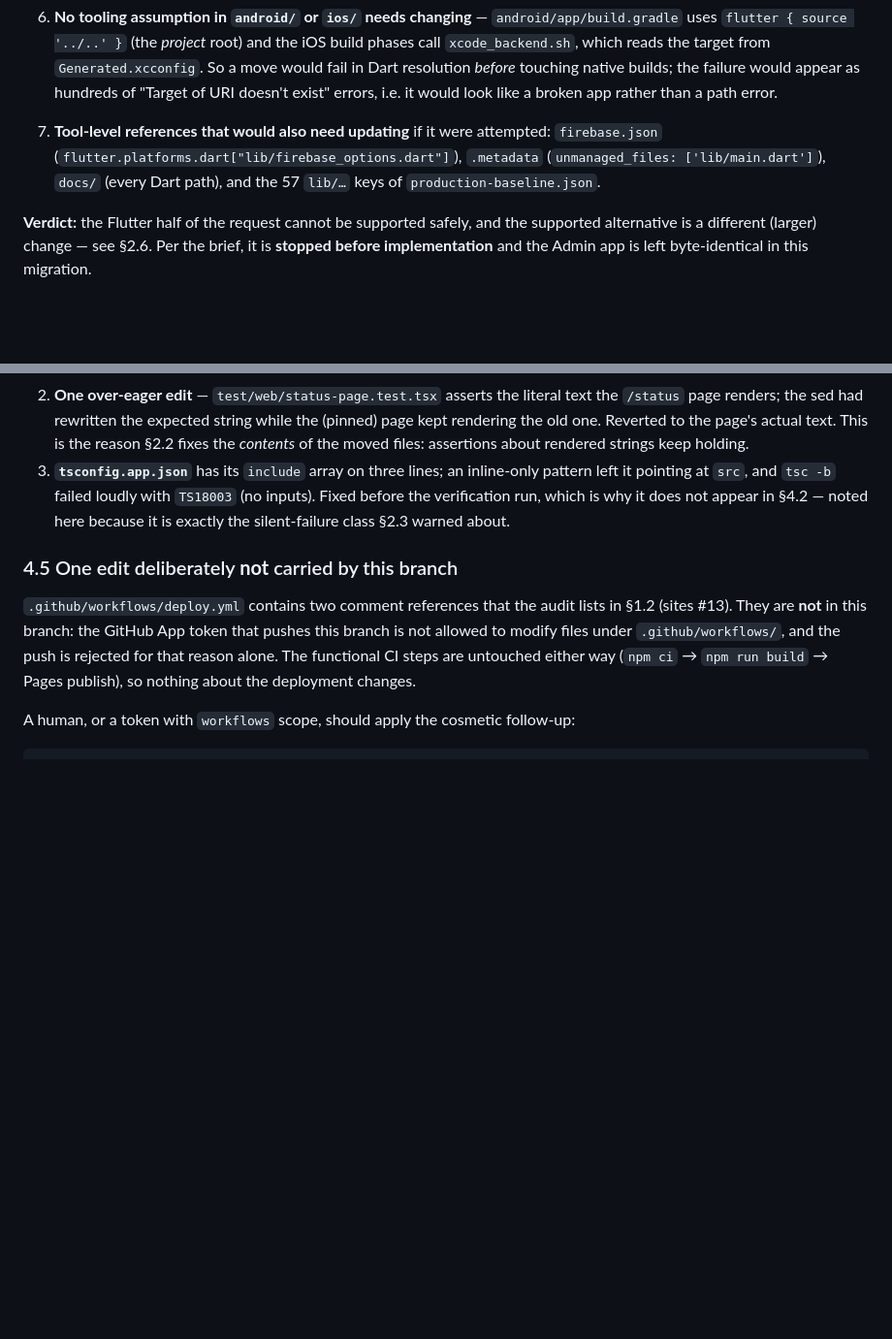
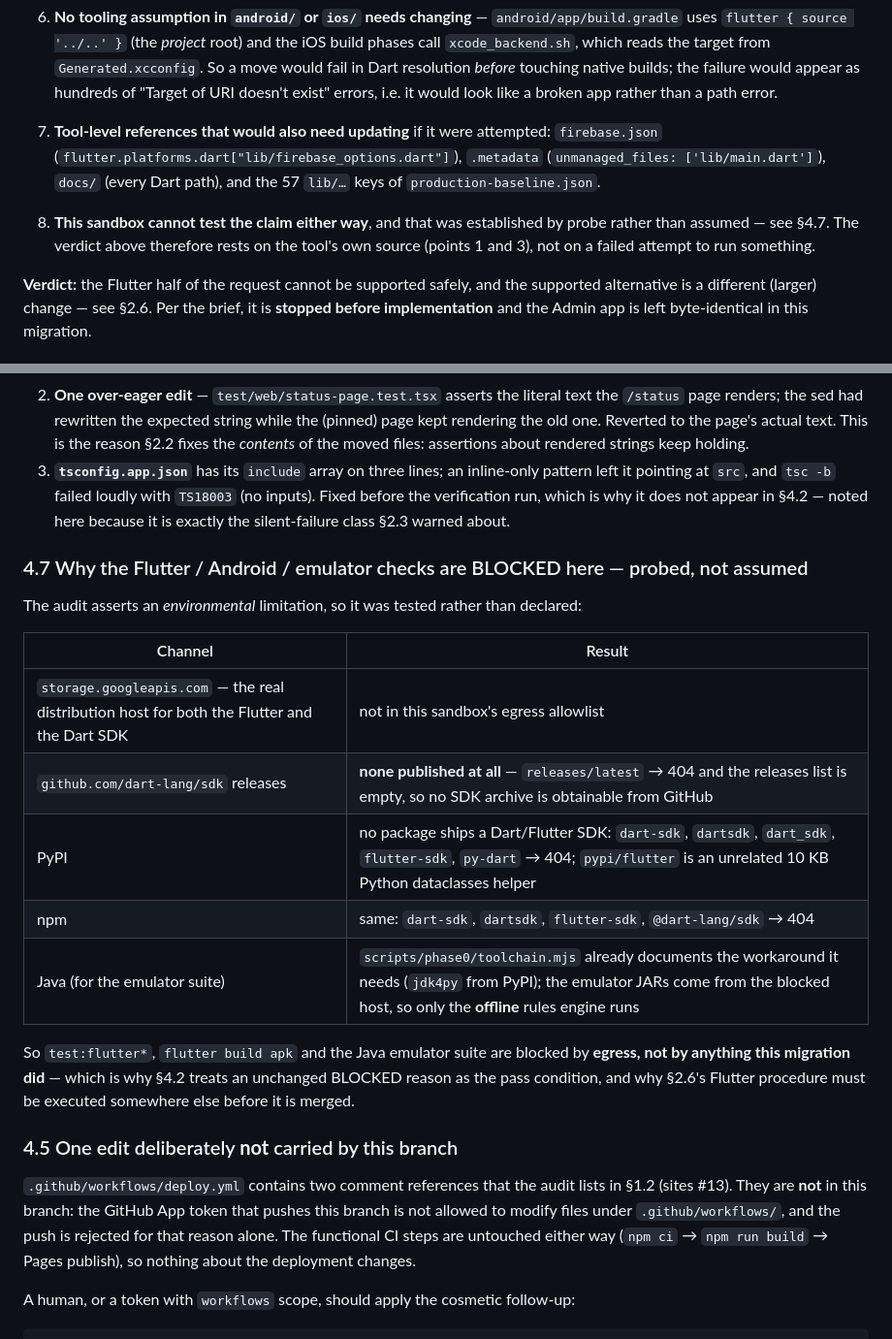
Before and after one commit to JOHN-REY-CARLO-A-GEMAO/hacienda-de-luisana, a Markdown page: docs/MIGRATION_DIRECTORY_RENAME.md, 2 parts joined by grey strips. Shown at 97% size. Rendered like a GitHub page; blank space fills up the shorter version.

```diff
--- a/docs/MIGRATION_DIRECTORY_RENAME.md
+++ b/docs/MIGRATION_DIRECTORY_RENAME.md
@@ -163,6 +163,10 @@ they are not this repository's paths (only `.claude`/`.agents` are duplicates of
    (`unmanaged_files: ['lib/main.dart']`), `docs/` (every Dart path), and the 57 `lib/…` keys of
    `production-baseline.json`.
 
+8. **This sandbox cannot test the claim either way**, and that was established by probe rather than
+   assumed — see §4.7. The verdict above therefore rests on the tool's own source (points 1 and 3),
+   not on a failed attempt to run something.
+
 **Verdict:** the Flutter half of the request cannot be supported safely, and the supported
 alternative is a different (larger) change — see §2.6. Per the brief, it is **stopped before
 implementation** and the Admin app is left byte-identical in this migration.
@@ -413,6 +457,22 @@ the moved website (which they do not touch), but they *would* be mandatory befor
    verification run, which is why it does not appear in §4.2 — noted here because it is exactly the
    silent-failure class §2.3 warned about.
 
+### 4.7 Why the Flutter / Android / emulator checks are BLOCKED here — probed, not assumed
+
+The audit asserts an *environmental* limitation, so it was tested rather than declared:
+
+| Channel | Result |
+|---|---|
+| `storage.googleapis.com` — the real distribution host for both the Flutter and the Dart SDK | not in this sandbox's egress allowlist |
+| `github.com/dart-lang/sdk` releases | **none published at all** — `releases/latest` → 404 and the releases list is empty, so no SDK archive is obtainable from GitHub |
+| PyPI | no package ships a Dart/Flutter SDK: `dart-sdk`, `dartsdk`, `dart_sdk`, `flutter-sdk`, `py-dart` → 404; `pypi/flutter` is an unrelated 10 KB Python dataclasses helper |
+| npm | same: `dart-sdk`, `dartsdk`, `flutter-sdk`, `@dart-lang/sdk` → 404 |
+| Java (for the emulator suite) | `scripts/phase0/toolchain.mjs` already documents the workaround it needs (`jdk4py` from PyPI); the emulator JARs come from the blocked host, so only the **offline** rules engine runs |
+
+So `test:flutter*`, `flutter build apk` and the Java emulator suite are blocked by **egress, not by
+anything this migration did** — which is why §4.2 treats an unchanged BLOCKED reason as the pass
+condition, and why §2.6's Flutter procedure must be executed somewhere else before it is merged.
+
 ### 4.5 One edit deliberately **not** carried by this branch
 
 `.github/workflows/deploy.yml` contains two comment references that the audit lists in §1.2
```
Also changed, not shown: other parts of docs/MIGRATION_DIRECTORY_RENAME.md (+51 -11 lines).
